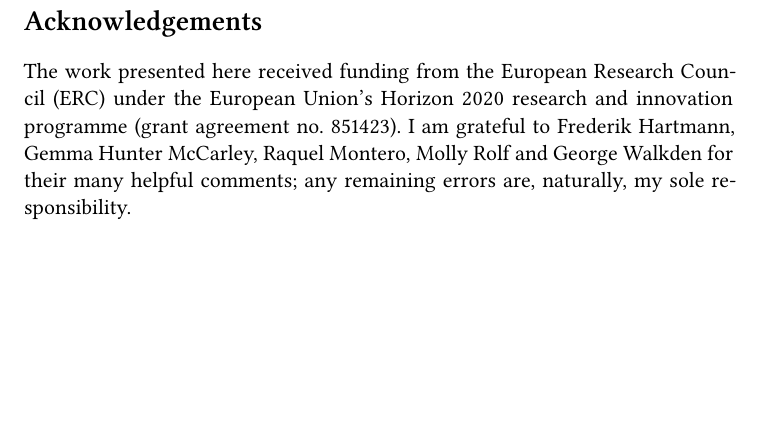
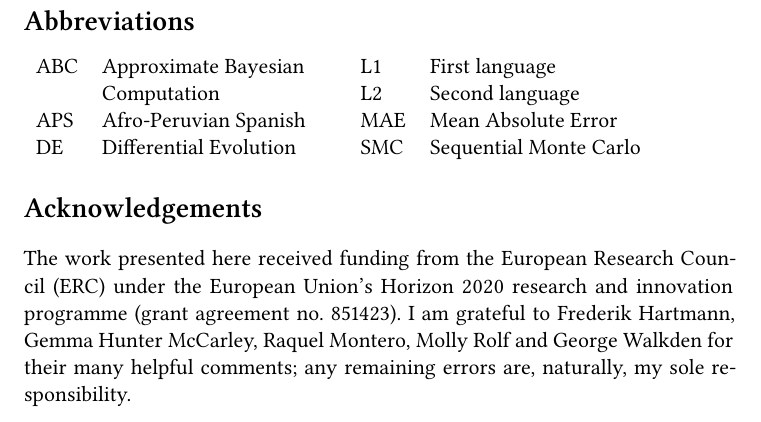
Before and after one commit to erc-starfish/contact-simulations, a LaTeX thesis (editedskeleton/chapters/05.tex, which reads editedskeleton/chapters/05-content.tex): part of page 47 of 50, cut at the place of the change, the shorter picture padded with empty space. The pictures show the PDF file chapter05.pdf that the author committed with the source.

Commit message:
added Abbreviations

```diff
--- a/editedskeleton/chapters/05-content.tex
+++ b/editedskeleton/chapters/05-content.tex
@@ -1394,6 +1394,20 @@ Afro-Peruvian Spanish, the summary statistic stabilized at
 \(\mae(\vec{\pi}) = 1022.75\); for Afrikaans, the eventual value was
 \(\mae(\vec{\pi}) = 3405.13\).
 
+\section*{Abbreviations}
+
+\begin{tabularx}{.45\textwidth}{lQ}
+ABC & Approximate Bayesian Computation \\
+APS & Afro-Peruvian Spanish \\
+DE & Differential Evolution \\
+\end{tabularx}
+\begin{tabularx}{.45\textwidth}{lQ}
+L1 & First language \\
+L2 & Second language \\
+MAE & Mean Absolute Error \\
+SMC & Sequential Monte Carlo
+\end{tabularx}
+
 \hypertarget{acknowledgements}{%
 \section*{Acknowledgements}\label{acknowledgements}}
 \addcontentsline{toc}{section}{Acknowledgements}
```
Also changed, not shown: md/henrichapter.md (+15 -0 lines), chapter05.pdf, editedskeleton/figures/ch5/abc-APS.pdf, editedskeleton/figures/ch5/abc-Afrikaans.pdf, editedskeleton/figures/ch5/bifu.pdf, editedskeleton/figures/ch5/distros.pdf, editedskeleton/figures/ch5/fitted-demographics.pdf, editedskeleton/figures/ch5/latshape.pdf, editedskeleton/figures/ch5/lattice.pdf, editedskeleton/figures/ch5/optimized-simulations.pdf, editedskeleton/figures/ch5/venn.pdf, plots/abc-APS.pdf, plots/abc-Afrikaans.pdf, plots/bifu.pdf, 3 more files, 11 other files.
